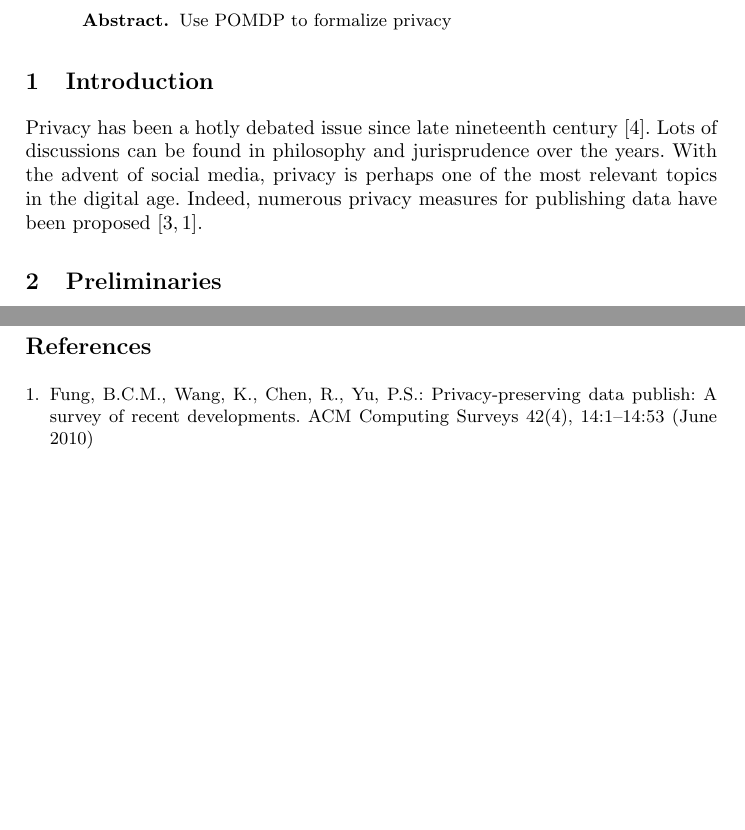
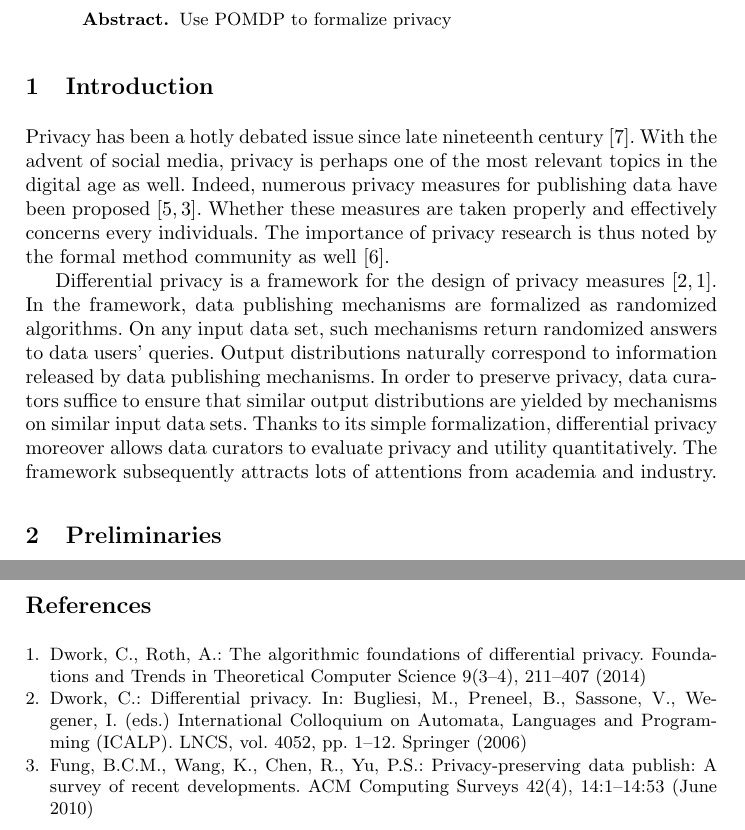
Before and after one commit to fmlab-iis/dp-pomdp, a LaTeX paper (main.tex, which reads introduction.tex, refs.bib): two parts of pages 1 and 12 of 12 before the commit and two parts of pages 1 and 11 of 12 after it, joined at a grey line, cut so that both start at the same text, the shorter picture padded with empty space. Compiled offline with pdfLaTeX.

Commit message:
add references and a paragraph

```diff
--- a/introduction.tex
+++ b/introduction.tex
@@ -2,16 +2,31 @@
 % importance of privacy and its formal analysis
 
 Privacy has been a hotly debated issue since late nineteenth
-century~\cite{WB:90:RP}. Lots of discussions can be found in
-philosophy and jurisprudence over the years. With the advent of social
-media, privacy is perhaps one of the most relevant topics in the
-digital age. Indeed, numerous privacy measures for publishing data
-have been proposed~\cite{S:2002:KAMPP,FWC:10:PPDP}.
-
+century~\cite{WB:90:RP}. With the advent of social media, privacy is
+perhaps one of the most relevant topics in the digital age as
+well. Indeed, numerous privacy measures for publishing data
+have been proposed~\cite{S:2002:KAMPP,FWC:10:PPDP}. Whether these
+measures are taken properly and effectively concerns every
+individuals. The importance of privacy research is thus noted by the
+formal method community as well~\cite{TW:09:FMP}.
 
 % differential privacy
 
+Differential privacy is a framework for the design of privacy
+measures~\cite{D:06:DP,DR:14:AFDP}. In the framework, data publishing
+mechanisms are formalized as randomized algorithms. On any input data
+set, such mechanisms return randomized answers to data users' queries.
+Output distributions naturally correspond to information released by
+data publishing mechanisms. In order to preserve privacy, data
+curators suffice to ensure that similar output distributions are
+yielded by mechanisms on similar input data sets. Thanks to its simple
+formalization, differential privacy moreover allows data curators
+to evaluate privacy and utility quantitatively. The framework
+subsequently attracts lots of attentions from academia and industry.
+
 % pufferfish privacy
+
+
 
 % markov models as formal models for privacy analysis
 
--- a/refs.bib
+++ b/refs.bib
@@ -0,0 +4,3 @@
+  booktitle = {International Colloquium on Automata, Languages and
+  Programming (ICALP)},
+  year =      {2006},
@@ -0,0 +17,5 @@
+  title =        {The Algorithmic Foundations of Differential Privacy},
+  journal =      {Foundations and Trends in Theoretical Computer Science},
+  year =         {2014},
+  volume =    {9},
+  number =    {3--4},
```
Also changed, not shown: refs.bib (29 more changed lines).
